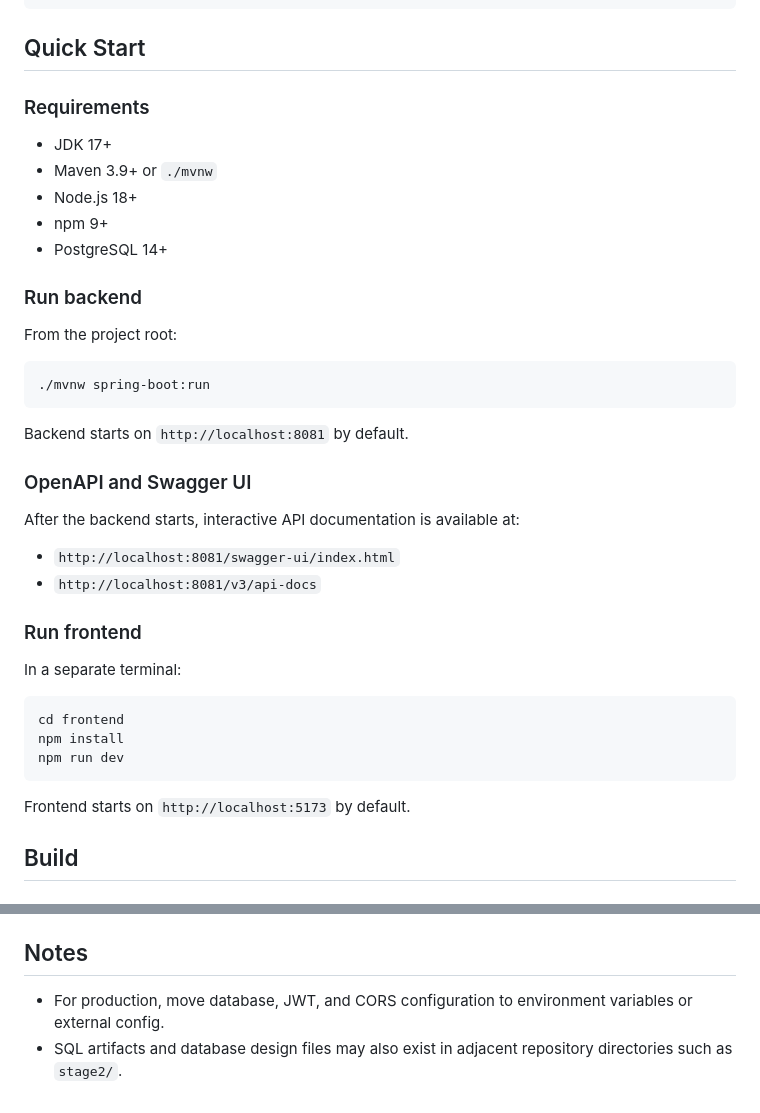
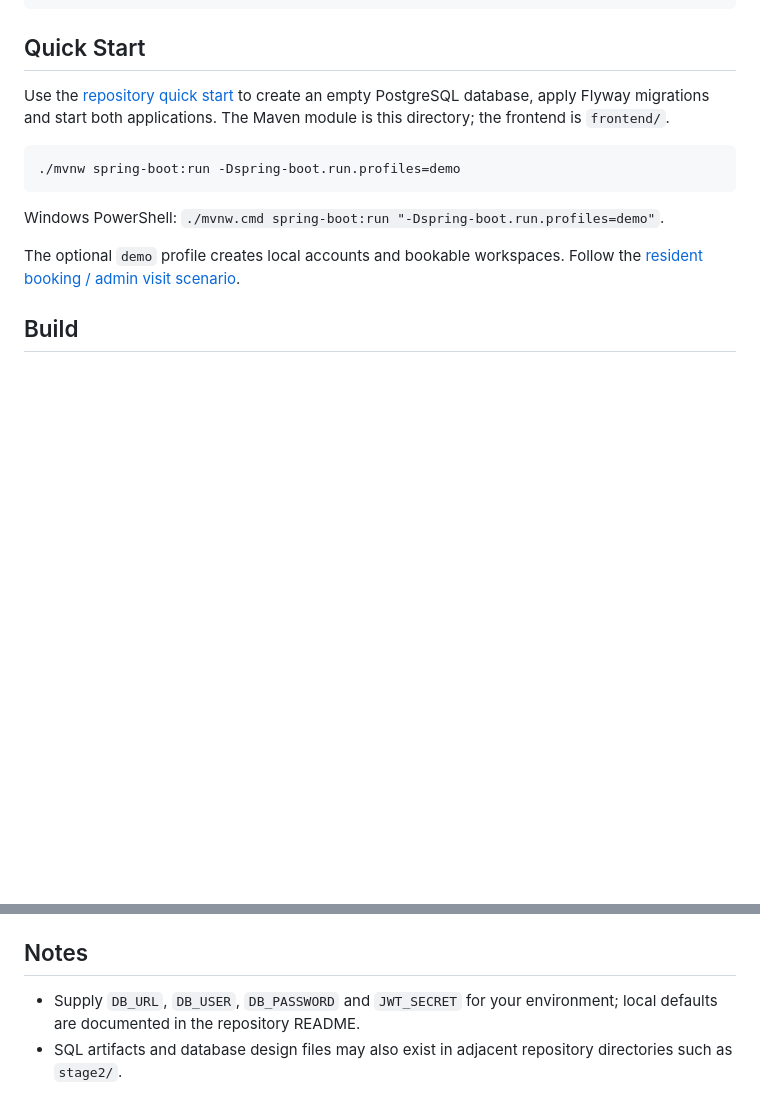
Before and after one commit to tsostanov/coworkly, a Markdown page: coworkly/README.md, 2 parts joined by grey strips. GitHub-like rendering; blank space fills up the shorter version.

````diff
--- a/coworkly/README.md
+++ b/coworkly/README.md
@@ -32,41 +32,15 @@ coworkly/
 
 ## Quick Start
 
-### Requirements
-- JDK 17+
-- Maven 3.9+ or `./mvnw`
-- Node.js 18+
-- npm 9+
-- PostgreSQL 14+
-
-### Run backend
-
-From the project root:
+Use the [repository quick start](../README.md#quick-start-from-a-clean-clone) to create an empty PostgreSQL database, apply Flyway migrations and start both applications. The Maven module is this directory; the frontend is `frontend/`.
 
 ```bash
-./mvnw spring-boot:run
+./mvnw spring-boot:run -Dspring-boot.run.profiles=demo
 ```
 
-Backend starts on `http://localhost:8081` by default.
+Windows PowerShell: `./mvnw.cmd spring-boot:run "-Dspring-boot.run.profiles=demo"`.
 
-### OpenAPI and Swagger UI
-
-After the backend starts, interactive API documentation is available at:
-
-- `http://localhost:8081/swagger-ui/index.html`
-- `http://localhost:8081/v3/api-docs`
-
-### Run frontend
-
-In a separate terminal:
-
-```bash
-cd frontend
-npm install
-npm run dev
-```
-
-Frontend starts on `http://localhost:5173` by default.
+The optional `demo` profile creates local accounts and bookable workspaces. Follow the [resident booking / admin visit scenario](../docs/demo.md).
 
 ## Build
 
@@ -147,5 +121,5 @@ Main test classes:
 
 ## Notes
 
-- For production, move database, JWT, and CORS configuration to environment variables or external config.
+- Supply `DB_URL`, `DB_USER`, `DB_PASSWORD` and `JWT_SECRET` for your environment; local defaults are documented in the repository README.
 - SQL artifacts and database design files may also exist in adjacent repository directories such as `stage2/`.
````
Also changed, not shown: README.md (+51 -18 lines), docs/demo.md (added, +47 -0 lines), docs/verification.md (added, +11 -0 lines), docs/images/coworkly-demo.png (added), 13 other files.
